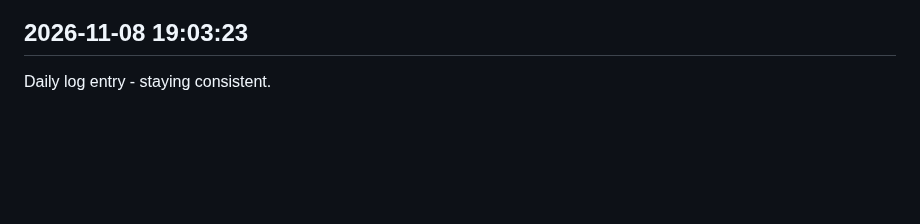
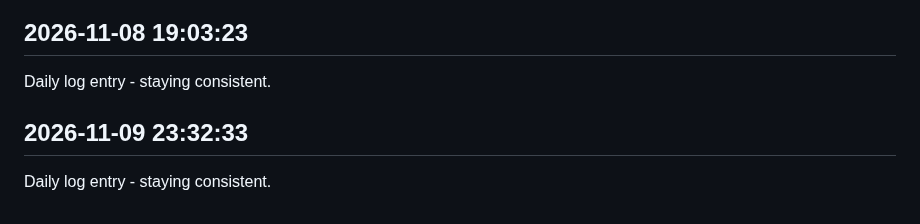
Before and after one commit to Rishi-212005/Library-Seat-Management-System, a Markdown page: journal.md, the part around the change. Drawn GitHub-style; blank space fills up the shorter version.

Commit message:
daily update 2026-11-09

```diff
--- a/journal.md
+++ b/journal.md
@@ -394,3 +394,6 @@ Daily log entry - staying consistent.
 
 ## 2026-11-08 19:03:23
 Daily log entry - staying consistent.
+
+## 2026-11-09 23:32:33
+Daily log entry - staying consistent.
```
